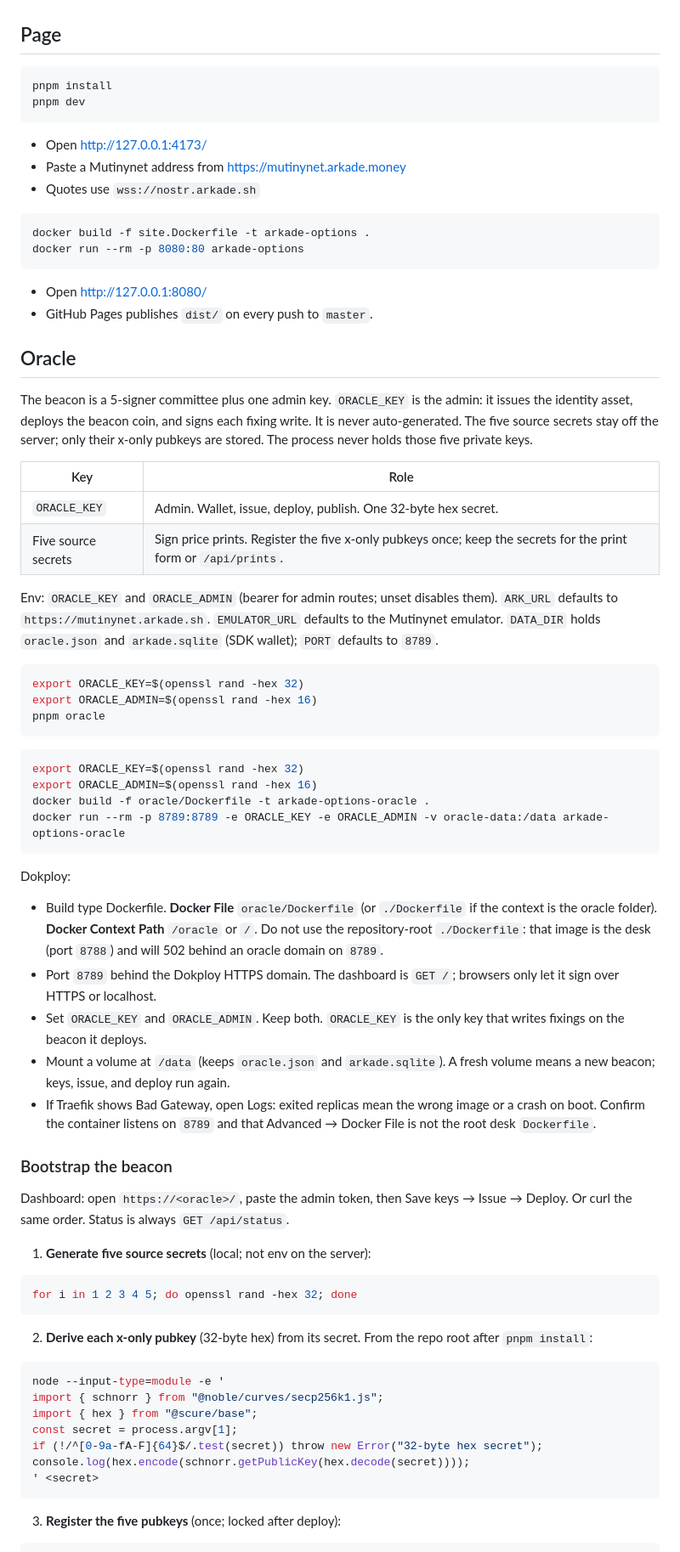
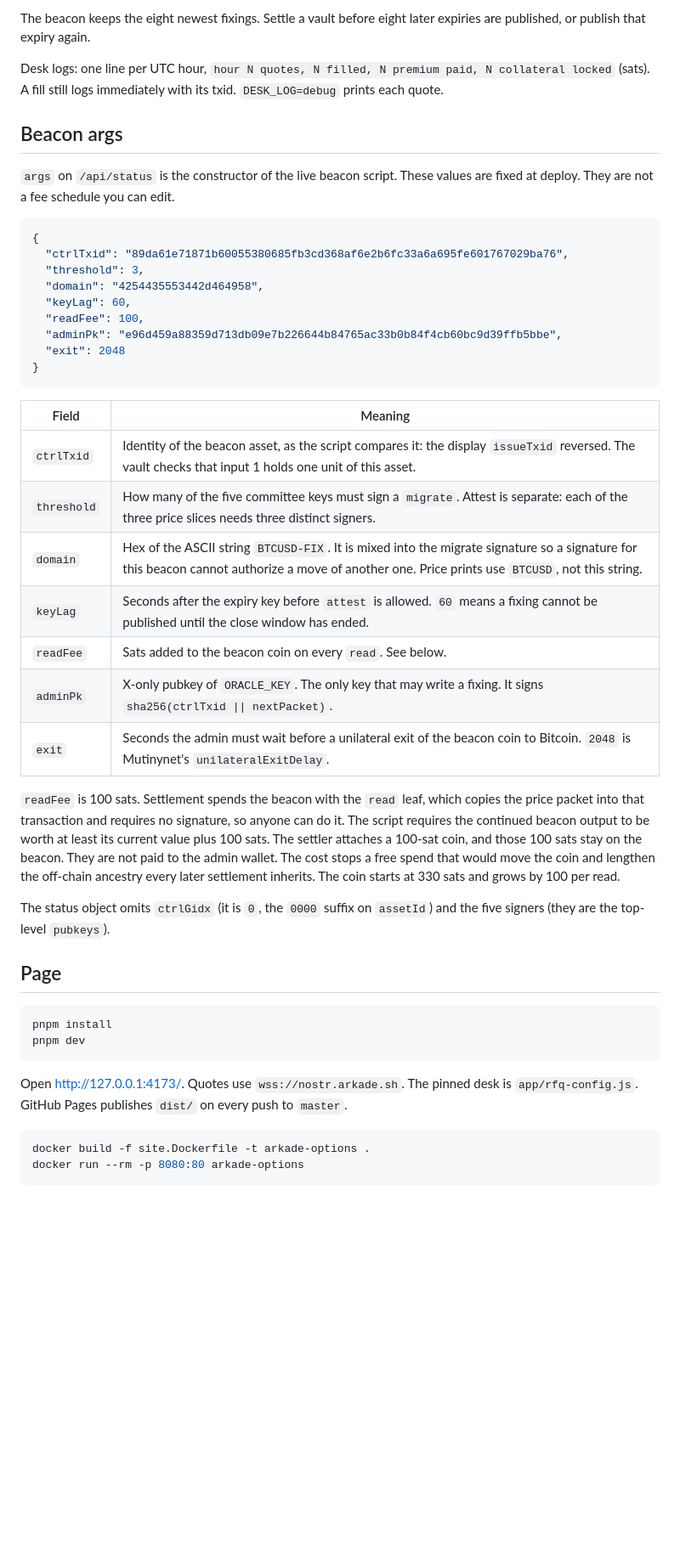
Before and after one commit to ArkLabsHQ/arkade-options, a Markdown page: README.md, the part around one of its changes. Shown at 85% size. GitHub-like rendering; blank space fills up the shorter version.

````diff
--- a/README.md
+++ b/README.md
@@ -12,3 +67,36 @@ Deploy order: oracle (issue the beacon) → desk (`BEACON_TXID`) → fund the de
+The beacon keeps the eight newest fixings. Settle a vault before eight later expiries are published, or publish that expiry again.
+
+Desk logs: one line per UTC hour, `hour N quotes, N filled, N premium paid, N collateral locked` (sats). A fill still logs immediately with its txid. `DESK_LOG=debug` prints each quote.
+
+## Beacon args
+
+`args` on `/api/status` is the constructor of the live beacon script. These values are fixed at deploy. They are not a fee schedule you can edit.
+
+```json
+{
+  "ctrlTxid": "89da61e71871b60055380685fb3cd368af6e2b6fc33a6a695fe601767029ba76",
+  "threshold": 3,
+  "domain": "4254435553442d464958",
+  "keyLag": 60,
+  "readFee": 100,
+  "adminPk": "e96d459a88359d713db09e7b226644b84765ac33b0b84f4cb60bc9d39ffb5bbe",
+  "exit": 2048
+}
+```
+
+| Field | Meaning |
+| --- | --- |
+| `ctrlTxid` | Identity of the beacon asset, as the script compares it: the display `issueTxid` reversed. The vault checks that input 1 holds one unit of this asset. |
+| `threshold` | How many of the five committee keys must sign a `migrate`. Attest is separate: each of the three price slices needs three distinct signers. |
+| `domain` | Hex of the ASCII string `BTCUSD-FIX`. It is mixed into the migrate signature so a signature for this beacon cannot authorize a move of another one. Price prints use `BTCUSD`, not this string. |
+| `keyLag` | Seconds after the expiry key before `attest` is allowed. `60` means a fixing cannot be published until the close window has ended. |
+| `readFee` | Sats added to the beacon coin on every `read`. See below. |
+| `adminPk` | X-only pubkey of `ORACLE_KEY`. The only key that may write a fixing. It signs `sha256(ctrlTxid \|\| nextPacket)`. |
+| `exit` | Seconds the admin must wait before a unilateral exit of the beacon coin to Bitcoin. `2048` is Mutinynet's `unilateralExitDelay`. |
+
+`readFee` is 100 sats. Settlement spends the beacon with the `read` leaf, which copies the price packet into that transaction and requires no signature, so anyone can do it. The script requires the continued beacon output to be worth at least its current value plus 100 sats. The settler attaches a 100-sat coin, and those 100 sats stay on the beacon. They are not paid to the admin wallet. The cost stops a free spend that would move the coin and lengthen the off-chain ancestry every later settlement inherits. The coin starts at 330 sats and grows by 100 per read.
+
+The status object omits `ctrlGidx` (it is `0`, the `0000` suffix on `assetId`) and the five signers (they are the top-level `pubkeys`).
 
 ## Page
 
@@ -17,71 +105,10 @@ pnpm install
 pnpm dev
 ```
 
-- Open <http://127.0.0.1:4173/>
-- Paste a Mutinynet address from <https://mutinynet.arkade.money>
-- Quotes use `wss://nostr.arkade.sh`
+Open <http://127.0.0.1:4173/>. Quotes use `wss://nostr.arkade.sh`. The pinned desk is `app/rfq-config.js`. GitHub Pages publishes `dist/` on every push to `master`.
 
 ```bash
 docker build -f site.Dockerfile -t arkade-options .
 docker run --rm -p 8080:80 arkade-options
 ```
 
-- Open <http://127.0.0.1:8080/>
-- GitHub Pages publishes `dist/` on every push to `master`.
-
-## Oracle
-
-The beacon is a 5-signer committee plus one admin key. `ORACLE_KEY` is the admin: it issues the identity asset, deploys the beacon coin, and signs each fixing write. It is never auto-generated. The five source secrets stay off the server; only their x-only pubkeys are stored. The process never holds those five private keys.
-
-| Key | Role |
-| --- | --- |
-| `ORACLE_KEY` | Admin. Wallet, issue, deploy, publish. One 32-byte hex secret. |
-| Five source secrets | Sign price prints. Register the five x-only pubkeys once; keep the secrets for the print form or `/api/prints`. |
-
-Env: `ORACLE_KEY` and `ORACLE_ADMIN` (bearer for admin routes; unset disables them). `ARK_URL` defaults to `https://mutinynet.arkade.sh`. `EMULATOR_URL` defaults to the Mutinynet emulator. `DATA_DIR` holds `oracle.json` and `arkade.sqlite` (SDK wallet); `PORT` defaults to `8789`.
-
-```bash
-export ORACLE_KEY=$(openssl rand -hex 32)
-export ORACLE_ADMIN=$(openssl rand -hex 16)
-pnpm oracle
-```
-
-```bash
-export ORACLE_KEY=$(openssl rand -hex 32)
-export ORACLE_ADMIN=$(openssl rand -hex 16)
-docker build -f oracle/Dockerfile -t arkade-options-oracle .
-docker run --rm -p 8789:8789 -e ORACLE_KEY -e ORACLE_ADMIN -v oracle-data:/data arkade-options-oracle
-```
-
-Dokploy:
-
-- Build type Dockerfile. **Docker File** `oracle/Dockerfile` (or `./Dockerfile` if the context is the oracle folder). **Docker Context Path** `/oracle` or `/`. Do not use the repository-root `./Dockerfile`: that image is the desk (port `8788`) and will 502 behind an oracle domain on `8789`.
-- Port `8789` behind the Dokploy HTTPS domain. The dashboard is `GET /`; browsers only let it sign over HTTPS or localhost.
-- Set `ORACLE_KEY` and `ORACLE_ADMIN`. Keep both. `ORACLE_KEY` is the only key that writes fixings on the beacon it deploys.
-- Mount a volume at `/data` (keeps `oracle.json` and `arkade.sqlite`). A fresh volume means a new beacon; keys, issue, and deploy run again.
-- If Traefik shows Bad Gateway, open Logs: exited replicas mean the wrong image or a crash on boot. Confirm the container listens on `8789` and that Advanced → Docker File is not the root desk `Dockerfile`.
-
-### Bootstrap the beacon
-
-Dashboard: open `https://<oracle>/`, paste the admin token, then Save keys → Issue → Deploy. Or curl the same order. Status is always `GET /api/status`.
-
-1. **Generate five source secrets** (local; not env on the server):
-
-```bash
-for i in 1 2 3 4 5; do openssl rand -hex 32; done
-```
-
-2. **Derive each x-only pubkey** (32-byte hex) from its secret. From the repo root after `pnpm install`:
-
-```bash
-node --input-type=module -e '
-import { schnorr } from "@noble/curves/secp256k1.js";
-import { hex } from "@scure/base";
-const secret = process.argv[1];
-if (!/^[0-9a-fA-F]{64}$/.test(secret)) throw new Error("32-byte hex secret");
-console.log(hex.encode(schnorr.getPublicKey(hex.decode(secret))));
-' <secret>
-```
-
-3. **Register the five pubkeys** (once; locked after deploy):
-
````
Also changed, not shown: other parts of README.md (+59 -113 lines), docs/runbook.md (added, +145 -0 lines).
